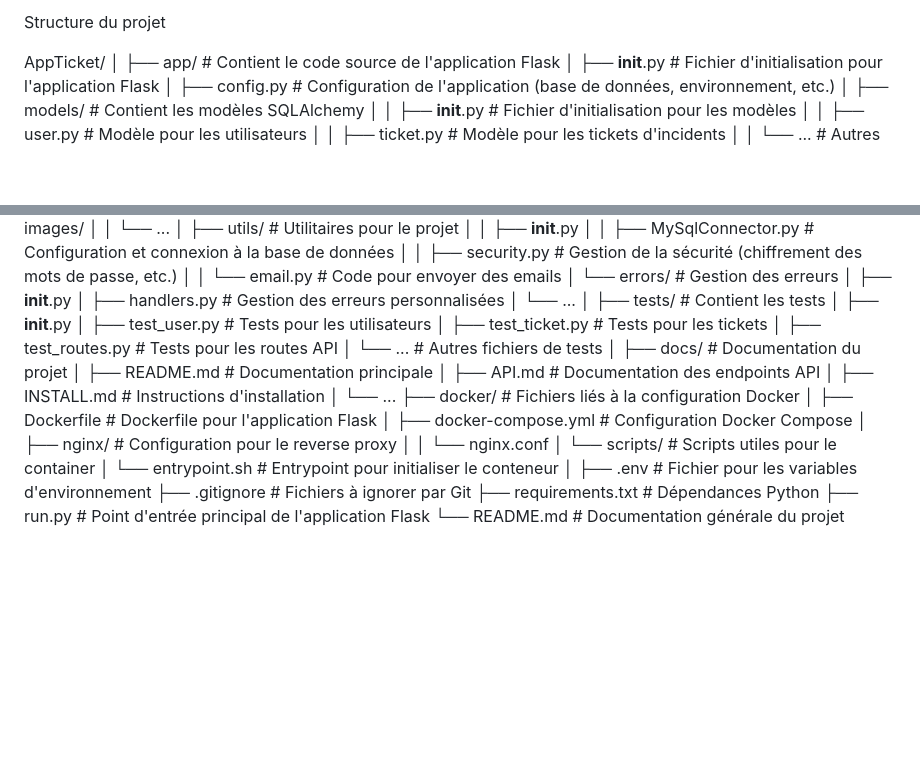
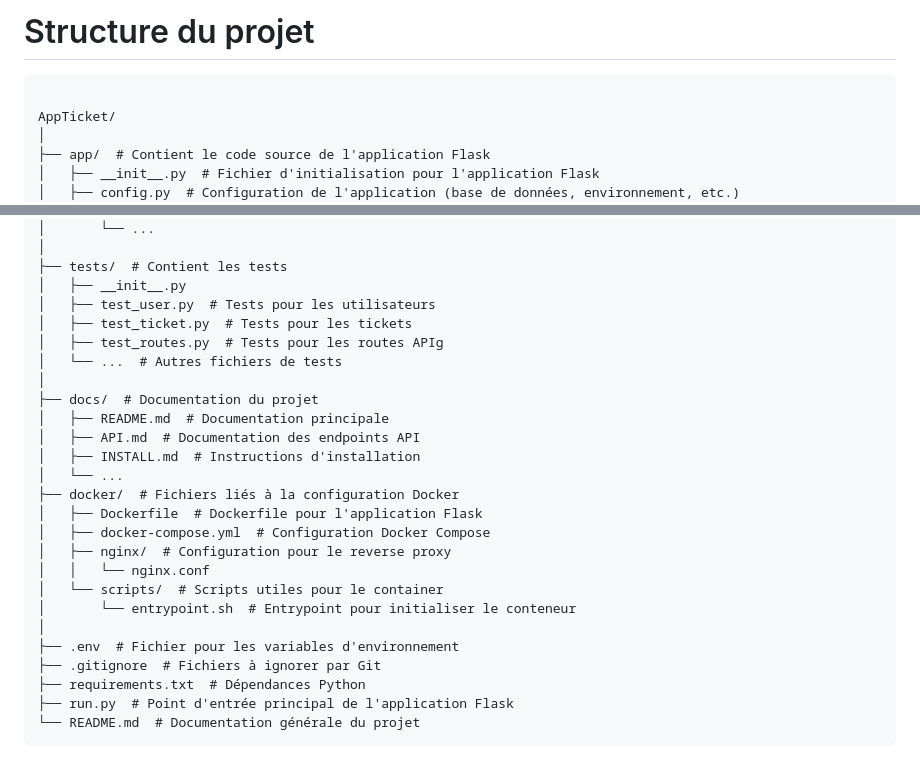
Before and after one commit to TartosFraises/AppTicket, a Markdown page: README.md, 2 parts joined by grey strips. Rendered like a GitHub page; blank space fills up the shorter version.

````diff
--- a/README.md
+++ b/README.md
@@ -1,5 +1,7 @@
 
-Structure du projet
+# Structure du projet
+
+```plaintext
 
 AppTicket/
 │
@@ -44,7 +46,7 @@ AppTicket/
 │   ├── __init__.py
 │   ├── test_user.py  # Tests pour les utilisateurs
 │   ├── test_ticket.py  # Tests pour les tickets
-│   ├── test_routes.py  # Tests pour les routes API
+│   ├── test_routes.py  # Tests pour les routes APIg
 │   └── ...  # Autres fichiers de tests
 │
 ├── docs/  # Documentation du projet
@@ -65,3 +67,4 @@ AppTicket/
 ├── requirements.txt  # Dépendances Python
 ├── run.py  # Point d'entrée principal de l'application Flask
 └── README.md  # Documentation générale du projet
+```
````
